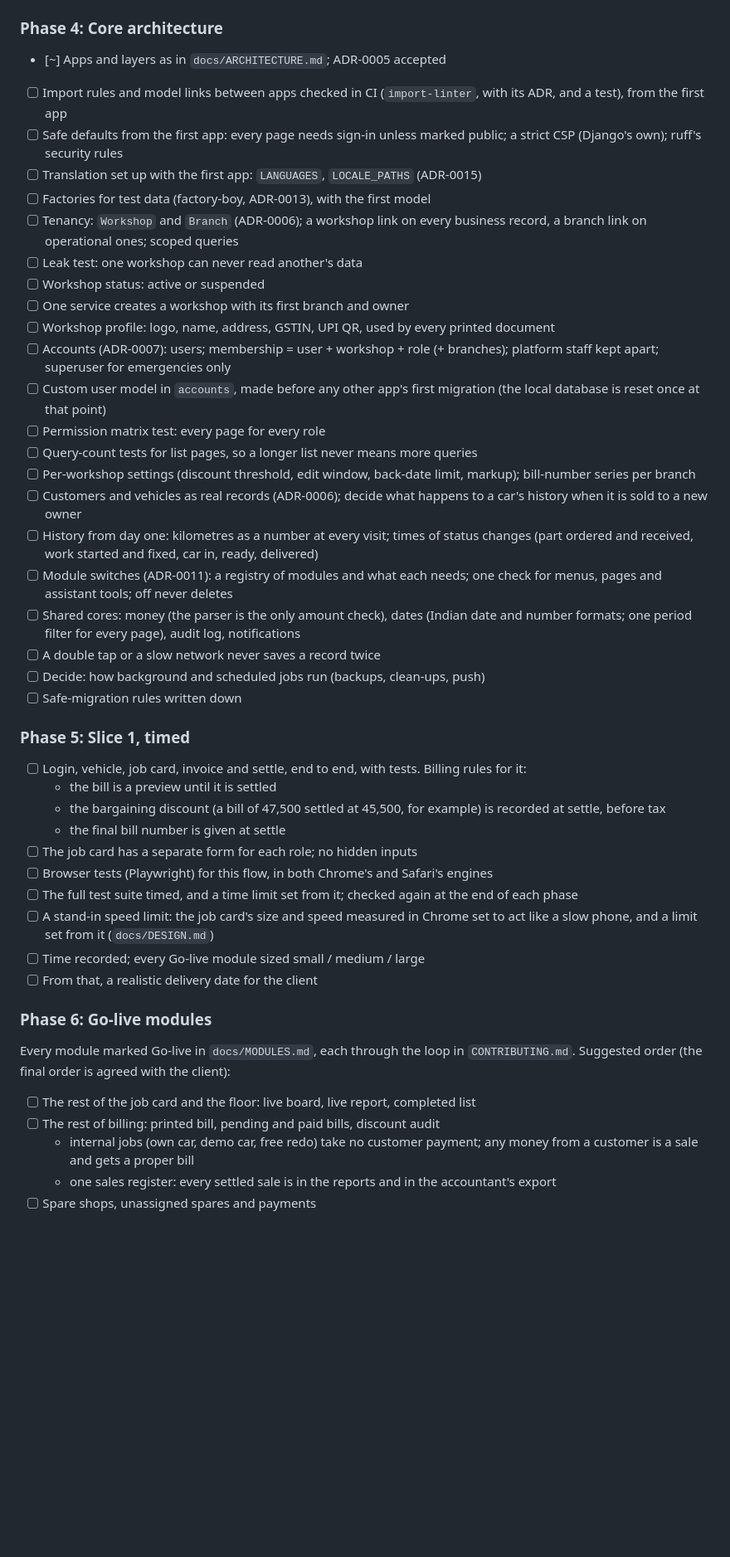
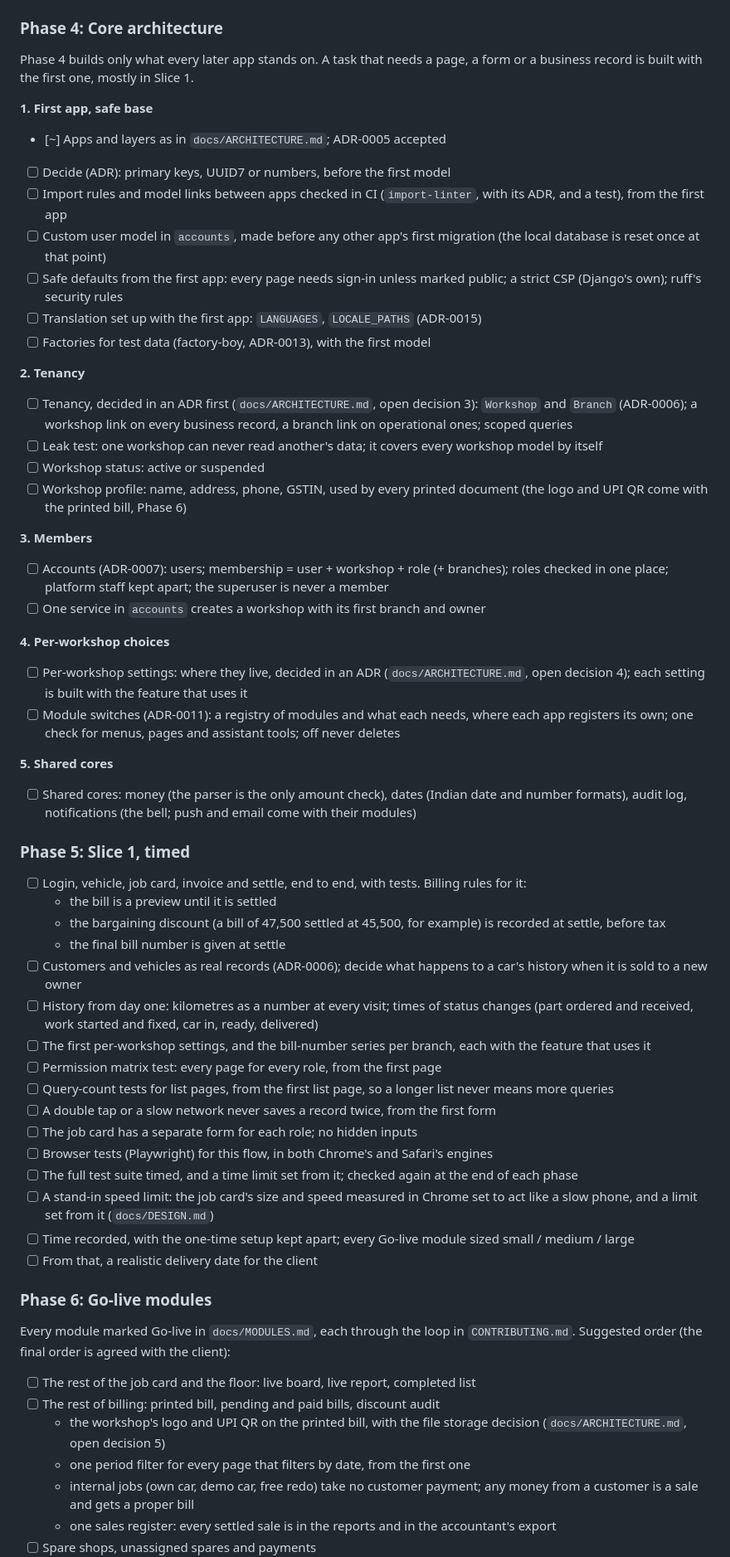
Before and after one commit to Irshaduu/workshopos, a Markdown page: docs/PLAN.md, the part around one of its changes. Shown at 83% size. Rendered like a GitHub page; blank space fills up the shorter version.

Commit message:
docs(plan): reorder Phase 4; move tasks to their first use
Every Phase 4 task was checked again before building. Phase 4 has no
screens, so a test for every page or a guard for every form had nothing
to cover yet. Slice 1 is the sample that sizes every other module, so
building its vehicles, history and forms early would make that timing
wrong. Phase 4 now builds only what every later app stands on, in five
groups, with one new decision: the primary keys, before the first model.
Seven tasks move to where they are first used. The create-workshop
service moves to accounts, because it creates the owner's membership
one layer up.

```diff
--- a/docs/PLAN.md
+++ b/docs/PLAN.md
@@ -177,43 +177,53 @@ Marks: `[x]` done, `[~]` in progress, `[ ]` to do
 
 ### Phase 4: Core architecture
 
+Phase 4 builds only what every later app stands on. A task that needs a
+page, a form or a business record is built with the first one, mostly in
+Slice 1.
+
+**1. First app, safe base**
 - [~] Apps and layers as in `docs/ARCHITECTURE.md`; ADR-0005 accepted
+- [ ] Decide (ADR): primary keys, UUID7 or numbers, before the first model
 - [ ] Import rules and model links between apps checked in CI
       (`import-linter`, with its ADR, and a test), from the first app
+- [ ] Custom user model in `accounts`, made before any other app's first
+      migration (the local database is reset once at that point)
 - [ ] Safe defaults from the first app: every page needs sign-in unless
       marked public; a strict CSP (Django's own); ruff's security rules
 - [ ] Translation set up with the first app: `LANGUAGES`, `LOCALE_PATHS`
       (ADR-0015)
 - [ ] Factories for test data (factory-boy, ADR-0013), with the first model
-- [ ] Tenancy: `Workshop` and `Branch` (ADR-0006); a workshop link on every
-      business record, a branch link on operational ones; scoped queries
-- [ ] Leak test: one workshop can never read another's data
+
+**2. Tenancy**
+- [ ] Tenancy, decided in an ADR first (`docs/ARCHITECTURE.md`, open
+      decision 3): `Workshop` and `Branch` (ADR-0006); a workshop link on
+      every business record, a branch link on operational ones; scoped
+      queries
+- [ ] Leak test: one workshop can never read another's data; it covers
+      every workshop model by itself
 - [ ] Workshop status: active or suspended
-- [ ] One service creates a workshop with its first branch and owner
-- [ ] Workshop profile: logo, name, address, GSTIN, UPI QR, used by every
-      printed document
+- [ ] Workshop profile: name, address, phone, GSTIN, used by every printed
+      document (the logo and UPI QR come with the printed bill, Phase 6)
+
+**3. Members**
 - [ ] Accounts (ADR-0007): users; membership = user + workshop + role
-      (+ branches); platform staff kept apart; superuser for emergencies only
-- [ ] Custom user model in `accounts`, made before any other app's first
-      migration (the local database is reset once at that point)
-- [ ] Permission matrix test: every page for every role
-- [ ] Query-count tests for list pages, so a longer list never means more
-      queries
-- [ ] Per-workshop settings (discount threshold, edit window, back-date
-      limit, markup); bill-number series per branch
-- [ ] Customers and vehicles as real records (ADR-0006); decide what
-      happens to a car's history when it is sold to a new owner
-- [ ] History from day one: kilometres as a number at every visit; times of
-      status changes (part ordered and received, work started and fixed,
-      car in, ready, delivered)
-- [ ] Module switches (ADR-0011): a registry of modules and what each needs;
-      one check for menus, pages and assistant tools; off never deletes
+      (+ branches); roles checked in one place; platform staff kept apart;
+      the superuser is never a member
+- [ ] One service in `accounts` creates a workshop with its first branch
+      and owner
+
+**4. Per-workshop choices**
+- [ ] Per-workshop settings: where they live, decided in an ADR
+      (`docs/ARCHITECTURE.md`, open decision 4); each setting is built with
+      the feature that uses it
+- [ ] Module switches (ADR-0011): a registry of modules and what each needs,
+      where each app registers its own; one check for menus, pages and
+      assistant tools; off never deletes
+
+**5. Shared cores**
 - [ ] Shared cores: money (the parser is the only amount check), dates
-      (Indian date and number formats; one period filter for every page),
-      audit log, notifications
-- [ ] A double tap or a slow network never saves a record twice
-- [ ] Decide: how background and scheduled jobs run (backups, clean-ups, push)
-- [ ] Safe-migration rules written down
+      (Indian date and number formats), audit log, notifications (the bell;
+      push and email come with their modules)
 
 ### Phase 5: Slice 1, timed
 
@@ -223,6 +233,18 @@ Marks: `[x]` done, `[~]` in progress, `[ ]` to do
   - the bargaining discount (a bill of 47,500 settled at 45,500, for
     example) is recorded at settle, before tax
   - the final bill number is given at settle
+- [ ] Customers and vehicles as real records (ADR-0006); decide what
+      happens to a car's history when it is sold to a new owner
+- [ ] History from day one: kilometres as a number at every visit; times of
+      status changes (part ordered and received, work started and fixed,
+      car in, ready, delivered)
+- [ ] The first per-workshop settings, and the bill-number series per
+      branch, each with the feature that uses it
+- [ ] Permission matrix test: every page for every role, from the first page
+- [ ] Query-count tests for list pages, from the first list page, so a
+      longer list never means more queries
+- [ ] A double tap or a slow network never saves a record twice, from the
+      first form
 - [ ] The job card has a separate form for each role; no hidden inputs
 - [ ] Browser tests (Playwright) for this flow, in both Chrome's and
       Safari's engines
@@ -231,7 +253,8 @@ Marks: `[x]` done, `[~]` in progress, `[ ]` to do
 - [ ] A stand-in speed limit: the job card's size and speed measured in
       Chrome set to act like a slow phone, and a limit set from it
       (`docs/DESIGN.md`)
-- [ ] Time recorded; every Go-live module sized small / medium / large
+- [ ] Time recorded, with the one-time setup kept apart; every Go-live
+      module sized small / medium / large
 - [ ] From that, a realistic delivery date for the client
 
 ### Phase 6: Go-live modules
@@ -242,6 +265,10 @@ Every module marked Go-live in `docs/MODULES.md`, each through the loop in
 - [ ] The rest of the job card and the floor: live board, live report,
       completed list
 - [ ] The rest of billing: printed bill, pending and paid bills, discount audit
+  - the workshop's logo and UPI QR on the printed bill, with the file
+    storage decision (`docs/ARCHITECTURE.md`, open decision 5)
+  - one period filter for every page that filters by date, from the first
+    one
   - internal jobs (own car, demo car, free redo) take no customer payment;
     any money from a customer is a sale and gets a proper bill
   - one sales register: every settled sale is in the reports and in the
```
Also changed, not shown: other parts of docs/PLAN.md (+6 -2 lines), docs/DESIGN.md (+1 -1 lines), docs/MODULES.md (+1 -1 lines).
